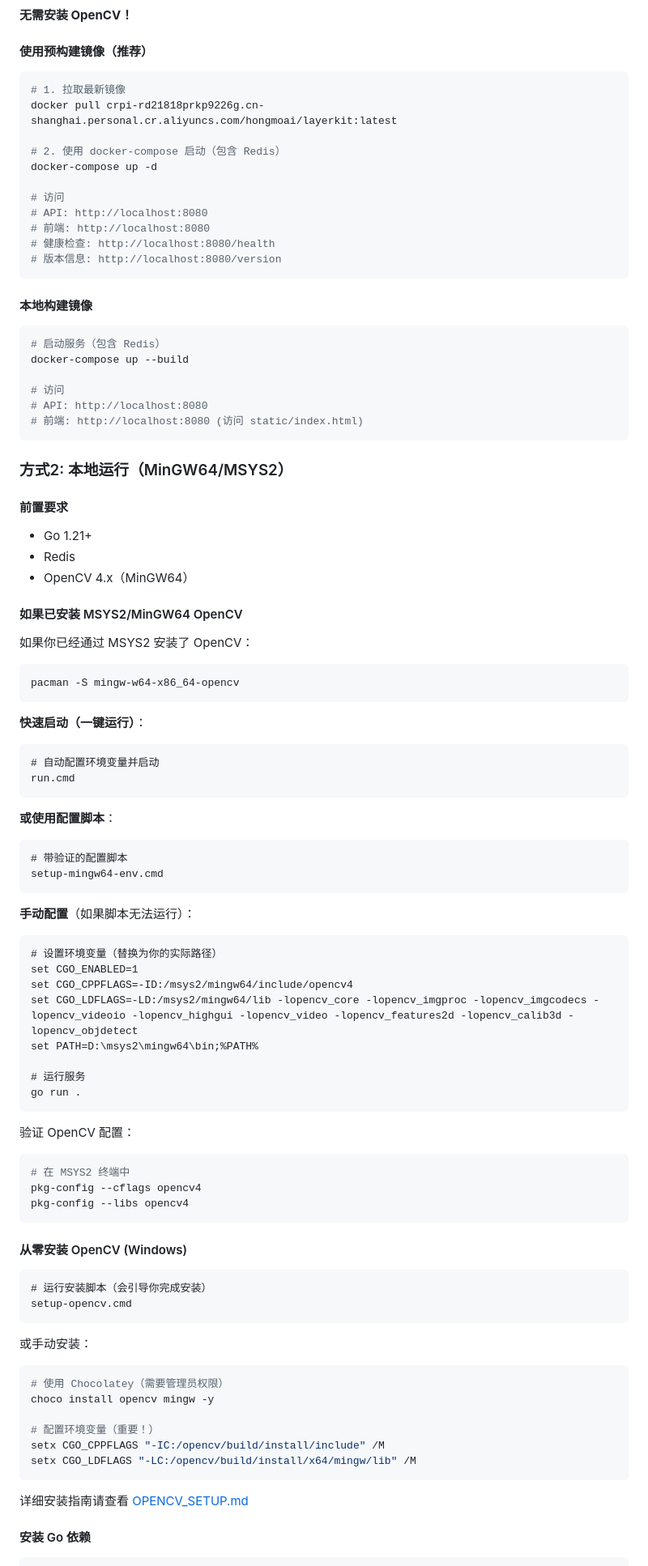
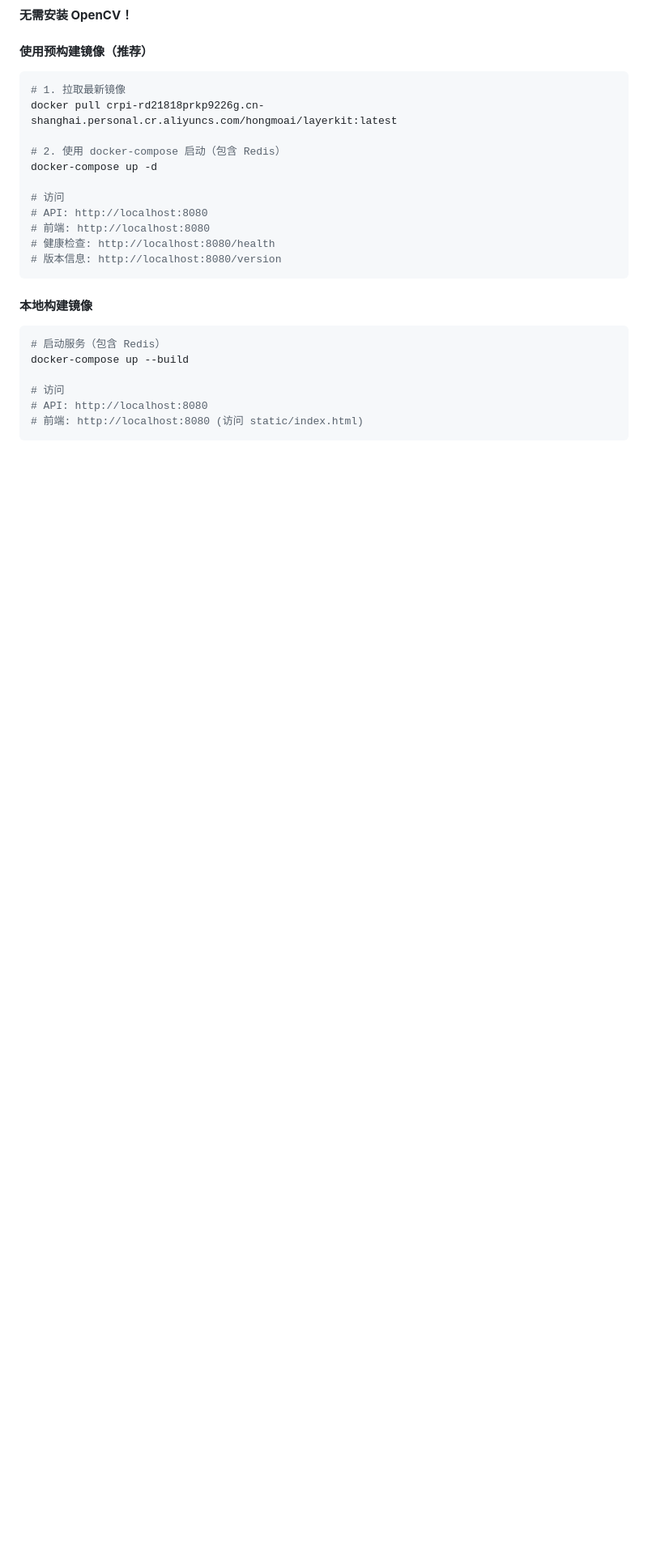
Before and after one commit to TIANLI0/LayerKit, a Markdown page: readme.md, the part around the change printed below. Shown: that part at 81% size. GitHub-like rendering; blank space fills up the shorter version.

````diff
--- a/readme.md
+++ b/readme.md
@@ -53,72 +53,3 @@ docker-compose up --build
 # API: http://localhost:8080
 # 前端: http://localhost:8080 (访问 static/index.html)
 ```
-
-### 方式2: 本地运行（MinGW64/MSYS2）
-
-#### 前置要求
-
-- Go 1.21+
-- Redis
-- OpenCV 4.x（MinGW64）
-
-#### 如果已安装 MSYS2/MinGW64 OpenCV
-
-如果你已经通过 MSYS2 安装了 OpenCV：
-```bash
-pacman -S mingw-w64-x86_64-opencv
-```
-
-**快速启动（一键运行）**：
-```cmd
-# 自动配置环境变量并启动
-run.cmd
-```
-
-**或使用配置脚本**：
-```cmd
-# 带验证的配置脚本
-setup-mingw64-env.cmd
-```
-
-**手动配置**（如果脚本无法运行）：
-```cmd
-# 设置环境变量（替换为你的实际路径）
-set CGO_ENABLED=1
-set CGO_CPPFLAGS=-ID:/msys2/mingw64/include/opencv4
-set CGO_LDFLAGS=-LD:/msys2/mingw64/lib -lopencv_core -lopencv_imgproc -lopencv_imgcodecs -lopencv_videoio -lopencv_highgui -lopencv_video -lopencv_features2d -lopencv_calib3d -lopencv_objdetect
-set PATH=D:\msys2\mingw64\bin;%PATH%
-
-# 运行服务
-go run .
-```
-
-验证 OpenCV 配置：
-```bash
-# 在 MSYS2 终端中
-pkg-config --cflags opencv4
-pkg-config --libs opencv4
-```
-
-#### 从零安装 OpenCV (Windows)
-
-```cmd
-# 运行安装脚本（会引导你完成安装）
-setup-opencv.cmd
-```
-
-或手动安装：
-
-```bash
-# 使用 Chocolatey（需要管理员权限）
-choco install opencv mingw -y
-
-# 配置环境变量（重要！）
-setx CGO_CPPFLAGS "-IC:/opencv/build/install/include" /M
-setx CGO_LDFLAGS "-LC:/opencv/build/install/x64/mingw/lib" /M
-```
-
-详细安装指南请查看 [OPENCV_SETUP.md](OPENCV_SETUP.md)
-
-#### 安装 Go 依赖
-
````
Also changed, not shown: other parts of readme.md (+0 -176 lines).
